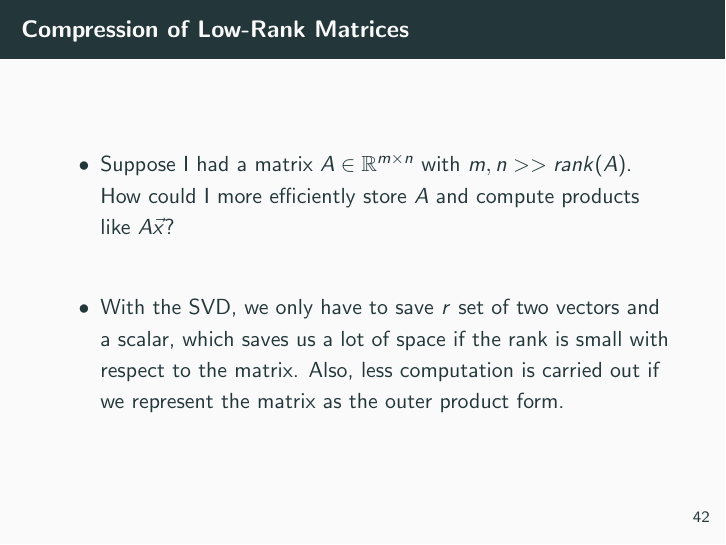
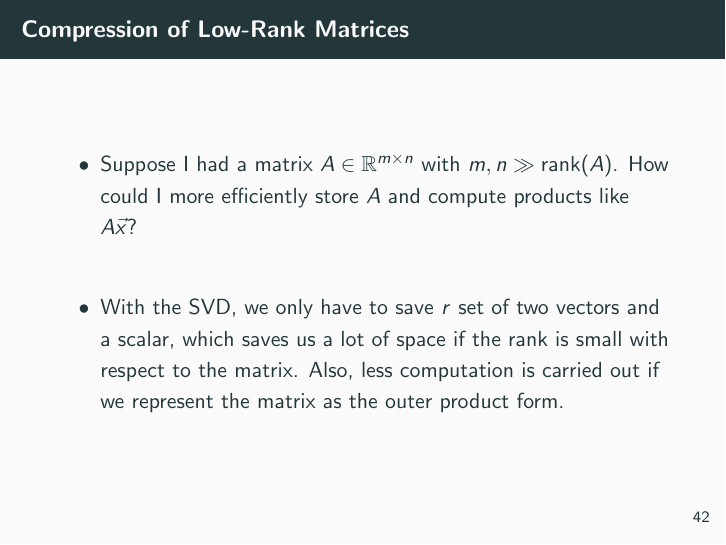
Before and after one commit to hkntutoring/slides, LaTeX slides (ee16b/mt2.tex, which reads ee16b/topics/svd.tex): page 89 of 107. Compiled offline with pdfLaTeX.

Commit message:
fix formatting

```diff
--- a/ee16b/topics/svd.tex
+++ b/ee16b/topics/svd.tex
@@ -74,10 +71,9 @@ Given a right singular vector $\vec{v}_i$ which we found from the previous part,
 		Thus, we can see exactly which parts of $\vec{x}$ affect the output.
     \end{frame}
 
-
 	\begin{frame}{Compression of Low-Rank Matrices}
 	\begin{itemize}[<+->]
-	\item Suppose I had a matrix $A \in \mathbb{R}^{m \times n}$ with $m, n >> rank(A)$. How could I more efficiently store $A$ and compute products like $A \vec{x}$?
+	\item Suppose I had a matrix $A \in \mathbb{R}^{m \times n}$ with $m, n \gg \operatorname{rank}(A)$. How could I more efficiently store $A$ and compute products like $A \vec{x}$?
 	\vspace{2em}
 	\item With the SVD, we only have to save $r$ set of two vectors and a scalar, which saves us a lot of space if the rank is small with respect to the matrix. Also, less computation is carried out if we represent the matrix as the outer product form.
 	\end{itemize}
```
Also changed, not shown: ee16b/topics/svd.tex (7 more changed lines).
